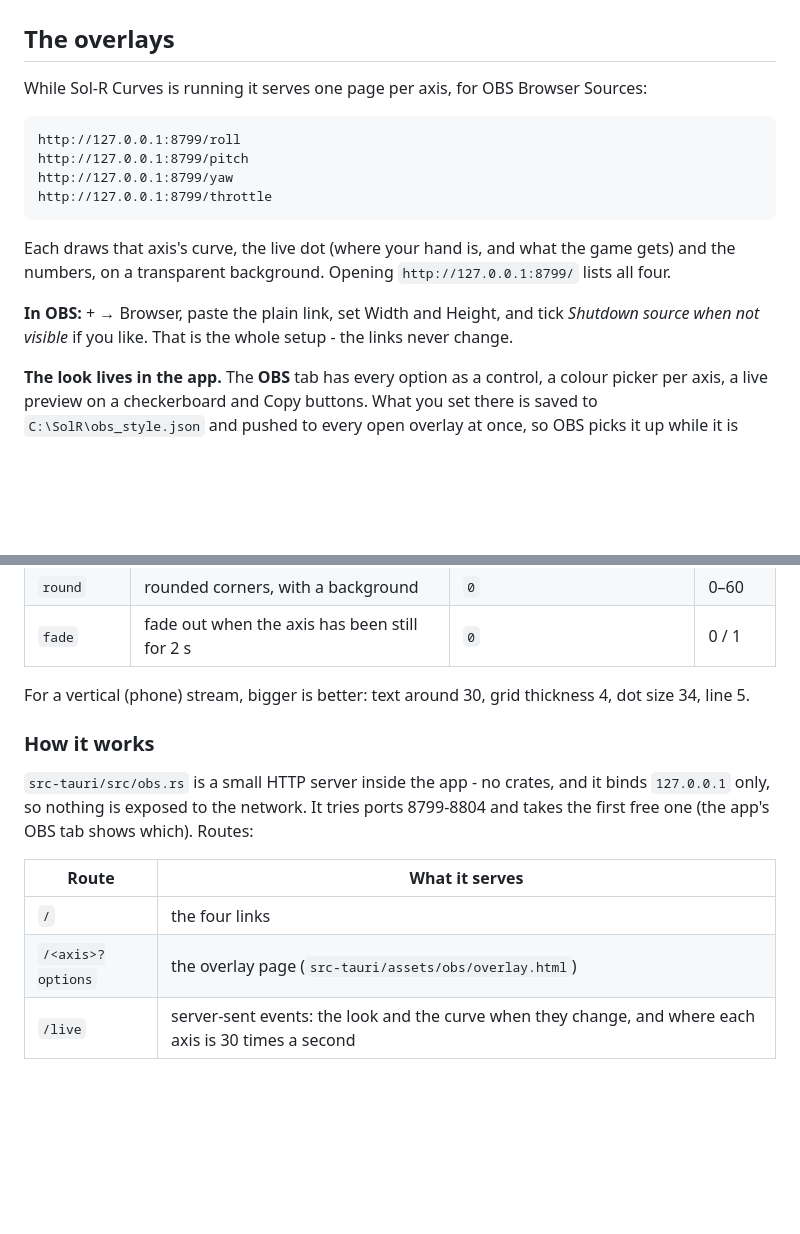
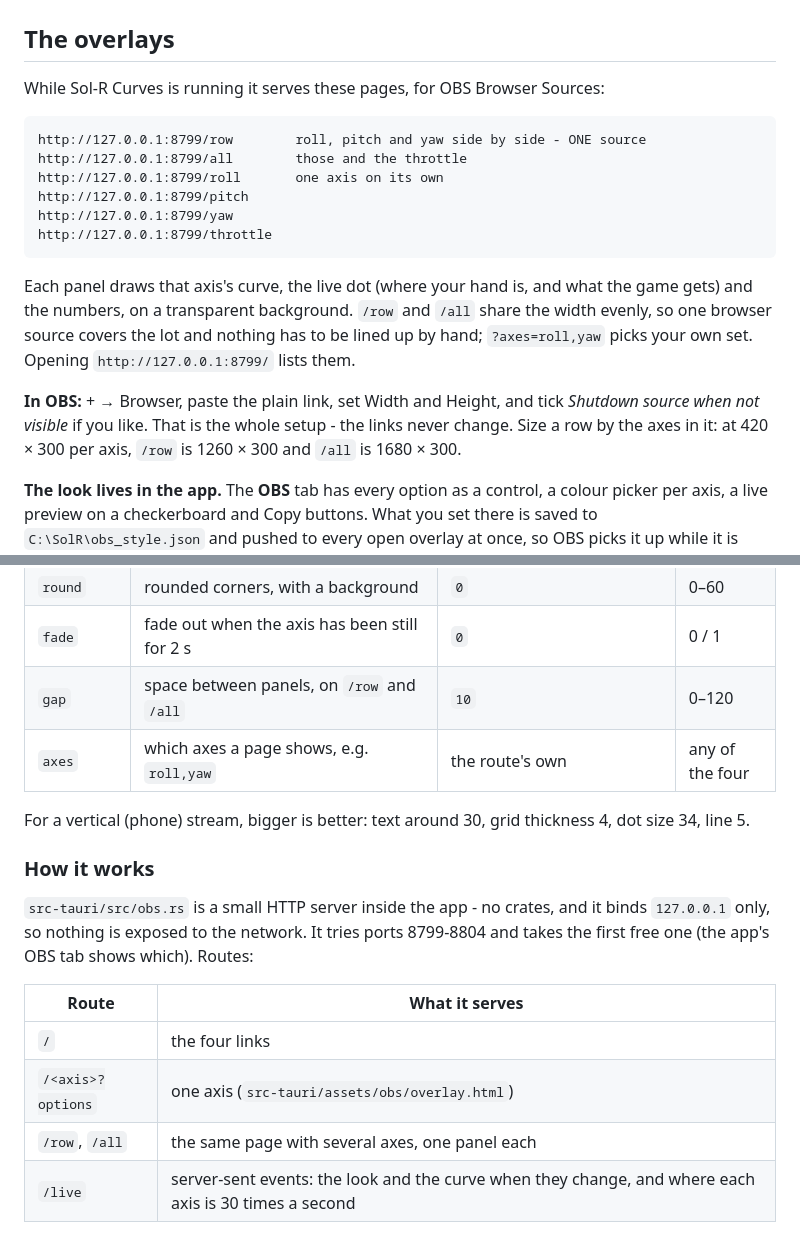
Before and after one commit to pgpavlides/solr-curves, a Markdown page: obs/README.md, 2 parts joined by grey strips. Drawn GitHub-style; blank space fills up the shorter version.

Commit message:
SOLR_BRC: document /row and /all, the gap and axes options

````diff
--- a/obs/README.md
+++ b/obs/README.md
@@ -2,18 +2,20 @@
 
 ## The overlays
 
-While Sol-R Curves is running it serves one page per axis, for OBS Browser Sources:
+While Sol-R Curves is running it serves these pages, for OBS Browser Sources:
 
 ```
-http://127.0.0.1:8799/roll
+http://127.0.0.1:8799/row        roll, pitch and yaw side by side - ONE source
+http://127.0.0.1:8799/all        those and the throttle
+http://127.0.0.1:8799/roll       one axis on its own
 http://127.0.0.1:8799/pitch
 http://127.0.0.1:8799/yaw
 http://127.0.0.1:8799/throttle
 ```
 
-Each draws that axis's curve, the live dot (where your hand is, and what the game gets) and the numbers, on a transparent background. Opening `http://127.0.0.1:8799/` lists all four.
+Each panel draws that axis's curve, the live dot (where your hand is, and what the game gets) and the numbers, on a transparent background. `/row` and `/all` share the width evenly, so one browser source covers the lot and nothing has to be lined up by hand; `?axes=roll,yaw` picks your own set. Opening `http://127.0.0.1:8799/` lists them.
 
-**In OBS:** + → Browser, paste the plain link, set Width and Height, and tick *Shutdown source when not visible* if you like. That is the whole setup - the links never change.
+**In OBS:** + → Browser, paste the plain link, set Width and Height, and tick *Shutdown source when not visible* if you like. That is the whole setup - the links never change. Size a row by the axes in it: at 420 × 300 per axis, `/row` is 1260 × 300 and `/all` is 1680 × 300.
 
 **The look lives in the app.** The **OBS** tab has every option as a control, a colour picker per axis, a live preview on a checkerboard and Copy buttons. What you set there is saved to `C:\SolR\obs_style.json` and pushed to every open overlay at once, so OBS picks it up while it is running - no reloading a source, no editing a URL.
 
@@ -44,6 +46,8 @@ Set these in the app's OBS tab. They are also query parameters (`…/roll?dotsiz
 | `bg` | a background colour instead of transparent | transparent | any hex |
 | `round` | rounded corners, with a background | `0` | 0–60 |
 | `fade` | fade out when the axis has been still for 2 s | `0` | 0 / 1 |
+| `gap` | space between panels, on `/row` and `/all` | `10` | 0–120 |
+| `axes` | which axes a page shows, e.g. `roll,yaw` | the route's own | any of the four |
 
 For a vertical (phone) stream, bigger is better: text around 30, grid thickness 4, dot size 34, line 5.
 
@@ -54,7 +58,8 @@ For a vertical (phone) stream, bigger is better: text around 30, grid thickness
 | Route | What it serves |
 | --- | --- |
 | `/` | the four links |
-| `/<axis>?options` | the overlay page (`src-tauri/assets/obs/overlay.html`) |
+| `/<axis>?options` | one axis (`src-tauri/assets/obs/overlay.html`) |
+| `/row`, `/all` | the same page with several axes, one panel each |
 | `/live` | server-sent events: the look and the curve when they change, and where each axis is 30 times a second |
 
 The curve comes from `C:\SolR\hotas_curves.txt` - the same table the T.A.R.G.E.T. script reads - and which input each axis uses from `hotas_curves.json`. Both are re-read when they change, so an overlay follows the app without being told. The positions come from the stick and throttle feeds inside the app, so the overlay works whether or not the game is running.
````
Also changed, not shown: README.md (+1 -1 lines).
